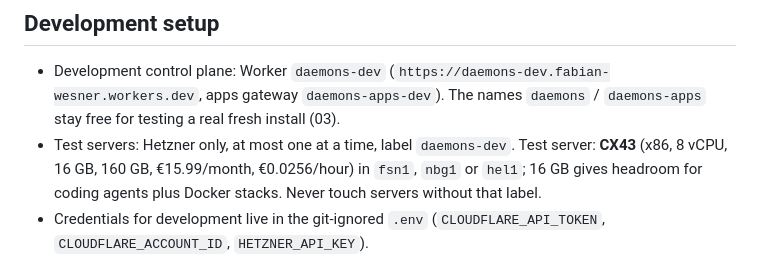
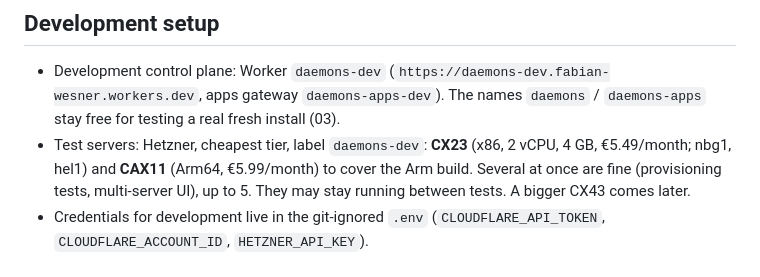
Before and after one commit to tecsteps/daemons-run, a Markdown page: specs/00-overview.md, the part around the change. Rendered like a GitHub page.

Commit message:
Specs: cheapest Hetzner tier for test servers, several allowed
Co-Authored-By: Claude Opus 5.5 <noreply@anthropic.com>
Claude-Session: https://claude.ai/code/session_01Pq9KzAADqaMjRU8G7iuEHa

```diff
--- a/specs/00-overview.md
+++ b/specs/00-overview.md
@@ -81,7 +81,7 @@ Look and feel, mascot images, brand and many UI components come from the old pro
 ## Development setup
 
 - Development control plane: Worker `daemons-dev` (`https://daemons-dev.fabian-wesner.workers.dev`, apps gateway `daemons-apps-dev`). The names `daemons` / `daemons-apps` stay free for testing a real fresh install (03).
-- Test servers: Hetzner only, at most one at a time, label `daemons-dev`. Test server: **CX43** (x86, 8 vCPU, 16 GB, 160 GB, €15.99/month, €0.0256/hour) in `fsn1`, `nbg1` or `hel1`; 16 GB gives headroom for coding agents plus Docker stacks. Never touch servers without that label.
+- Test servers: Hetzner, cheapest tier, label `daemons-dev`: **CX23** (x86, 2 vCPU, 4 GB, €5.49/month; nbg1, hel1) and **CAX11** (Arm64, €5.99/month) to cover the Arm build. Several at once are fine (provisioning tests, multi-server UI), up to 5. They may stay running between tests. A bigger CX43 comes later.
 - Credentials for development live in the git-ignored `.env` (`CLOUDFLARE_API_TOKEN`, `CLOUDFLARE_ACCOUNT_ID`, `HETZNER_API_KEY`).
 
 ## Rules for every epic
```
